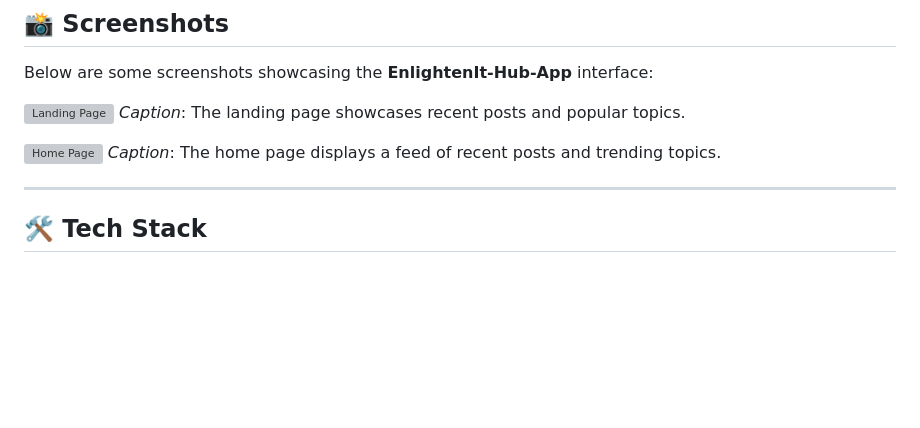
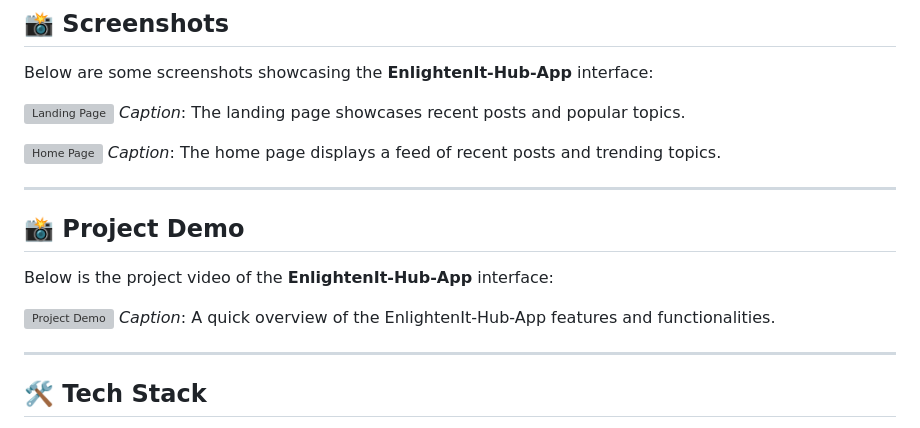
Before and after one commit to Preveen369/EnlightenIt-Hub-App, a Markdown page: README.md, the part around the change. Drawn GitHub-style; blank space fills up the shorter version; grey boxes are pictures that could not be loaded.

Commit message:
Update REAME.md

```diff
--- a/README.md
+++ b/README.md
@@ -71,6 +71,14 @@ Below are some screenshots showcasing the **EnlightenIt-Hub-App** interface:
 ![Home Page](./client/src/images/home-page.png)
 *Caption*: The home page displays a feed of recent posts and trending topics.
 
+---
+
+## 📸 Project Demo
+
+Below is the project video of the **EnlightenIt-Hub-App** interface:
+
+![Project Demo](./Project-Demo.mp4)
+*Caption*: A quick overview of the EnlightenIt-Hub-App features and functionalities.
 
 ---
 
```
